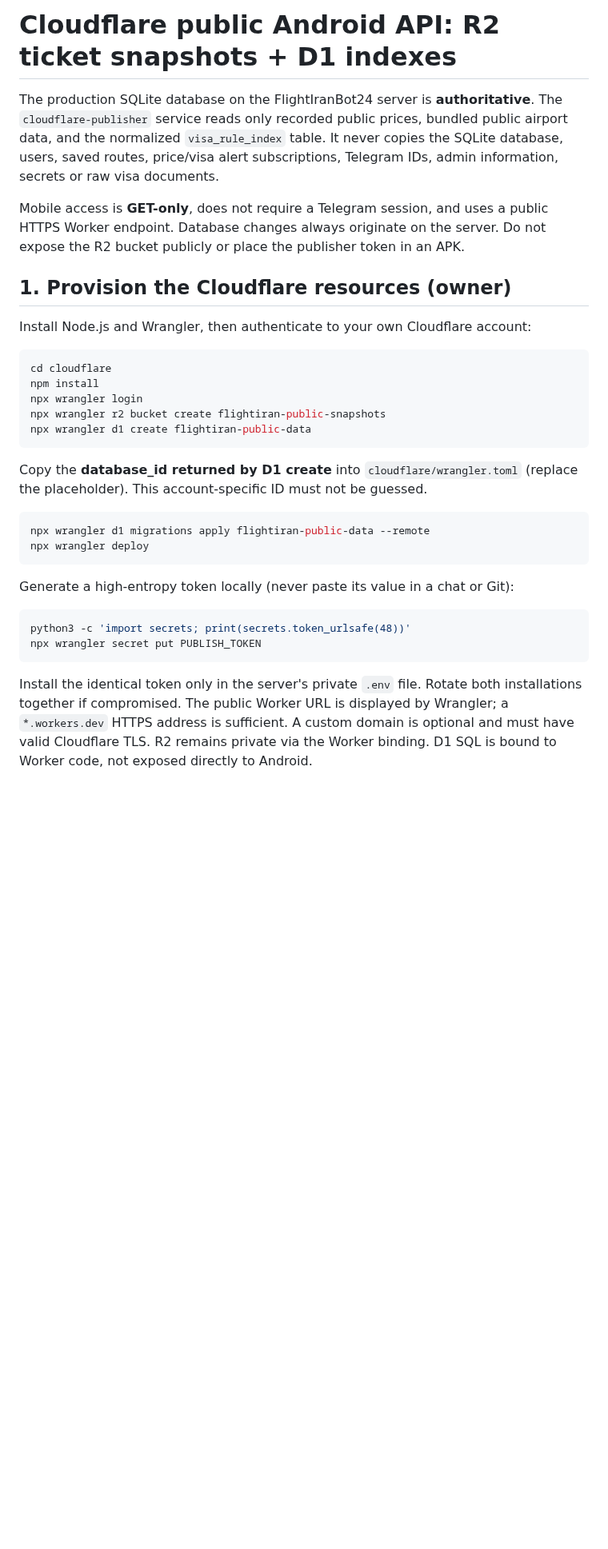
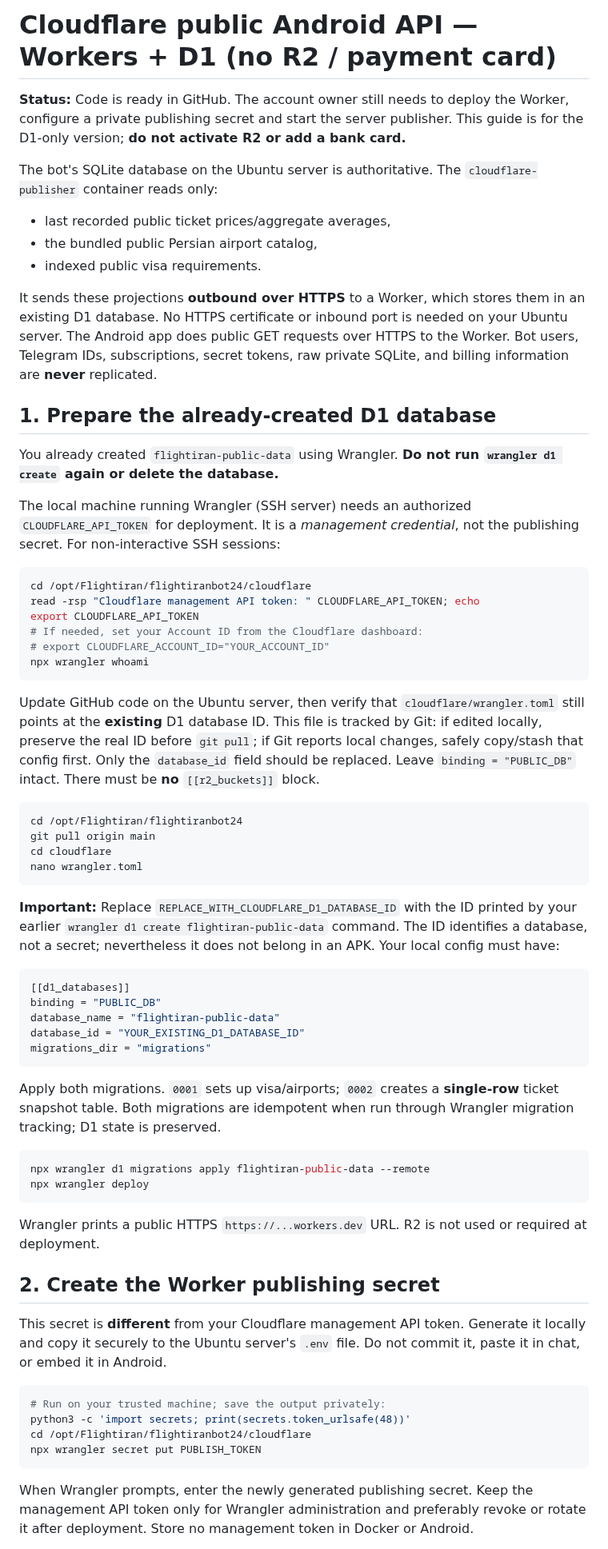
Before and after one commit to abolfazl260/flightiranbot24, a Markdown page: docs/CLOUDFLARE_PUBLIC_API.md, the part around one of its changes. Shown at 80% size. Drawn GitHub-style; blank space fills up the shorter version.

Commit message:
docs(cloudflare): replace R2 billing setup with existing D1-only no-card deployment guide

````diff
--- a/docs/CLOUDFLARE_PUBLIC_API.md
+++ b/docs/CLOUDFLARE_PUBLIC_API.md
@@ -1,46 +1,93 @@
-# Cloudflare public Android API: R2 ticket snapshots + D1 indexes
+# Cloudflare public Android API — Workers + D1 (no R2 / payment card)
 
-The production SQLite database on the FlightIranBot24 server is **authoritative**.
-The `cloudflare-publisher` service reads only recorded public prices, bundled
-public airport data, and the normalized `visa_rule_index` table. It never copies
-the SQLite database, users, saved routes, price/visa alert subscriptions,
-Telegram IDs, admin information, secrets or raw visa documents.
+**Status:** Code is ready in GitHub. The account owner still needs to deploy
+the Worker, configure a private publishing secret and start the server publisher.
+This guide is for the D1-only version; **do not activate R2 or add a bank card.**
 
-Mobile access is **GET-only**, does not require a Telegram session, and uses a
-public HTTPS Worker endpoint. Database changes always originate on the server.
-Do not expose the R2 bucket publicly or place the publisher token in an APK.
+The bot's SQLite database on the Ubuntu server is authoritative. The
+`cloudflare-publisher` container reads only:
+- last recorded public ticket prices/aggregate averages,
+- the bundled public Persian airport catalog,
+- indexed public visa requirements.
 
-## 1. Provision the Cloudflare resources (owner)
+It sends these projections **outbound over HTTPS** to a Worker, which stores
+them in an existing D1 database. No HTTPS certificate or inbound port is needed
+on your Ubuntu server. The Android app does public GET requests over HTTPS to
+the Worker. Bot users, Telegram IDs, subscriptions, secret tokens, raw private
+SQLite, and billing information are **never** replicated.
 
-Install Node.js and Wrangler, then authenticate to your own Cloudflare account:
+## 1. Prepare the already-created D1 database
+
+You already created `flightiran-public-data` using Wrangler. **Do not run
+`wrangler d1 create` again or delete the database.**
+
+The local machine running Wrangler (SSH server) needs an authorized
+`CLOUDFLARE_API_TOKEN` for deployment. It is a *management credential*, not
+the publishing secret. For non-interactive SSH sessions:
 
 ```sh
-cd cloudflare
-npm install
-npx wrangler login
-npx wrangler r2 bucket create flightiran-public-snapshots
-npx wrangler d1 create flightiran-public-data
+cd /opt/Flightiran/flightiranbot24/cloudflare
+read -rsp "Cloudflare management API token: " CLOUDFLARE_API_TOKEN; echo
+export CLOUDFLARE_API_TOKEN
+# If needed, set your Account ID from the Cloudflare dashboard:
+# export CLOUDFLARE_ACCOUNT_ID="YOUR_ACCOUNT_ID"
+npx wrangler whoami
 ```
 
-Copy the **database_id returned by D1 create** into
-`cloudflare/wrangler.toml` (replace the placeholder). This account-specific
-ID must not be guessed.
+Update GitHub code on the Ubuntu server, then verify that
+`cloudflare/wrangler.toml` still points at the **existing** D1 database ID.
+This file is tracked by Git: if edited locally, preserve the real ID before
+`git pull`; if Git reports local changes, safely copy/stash that config first.
+Only the `database_id` field should be replaced. Leave
+`binding = "PUBLIC_DB"` intact. There must be **no** `[[r2_buckets]]` block.
+
+```sh
+cd /opt/Flightiran/flightiranbot24
+git pull origin main
+cd cloudflare
+nano wrangler.toml
+```
+
+**Important:** Replace
+`REPLACE_WITH_CLOUDFLARE_D1_DATABASE_ID` with the ID printed by your earlier
+`wrangler d1 create flightiran-public-data` command. The ID identifies a
+database, not a secret; nevertheless it does not belong in an APK. Your local
+config must have:
+
+```toml
+[[d1_databases]]
+binding = "PUBLIC_DB"
+database_name = "flightiran-public-data"
+database_id = "YOUR_EXISTING_D1_DATABASE_ID"
+migrations_dir = "migrations"
+```
+
+Apply both migrations. `0001` sets up visa/airports; `0002` creates a
+**single-row** ticket snapshot table. Both migrations are idempotent when run
+through Wrangler migration tracking; D1 state is preserved.
 
 ```sh
 npx wrangler d1 migrations apply flightiran-public-data --remote
 npx wrangler deploy
 ```
 
-Generate a high-entropy token locally (never paste its value in a chat or Git):
+Wrangler prints a public HTTPS `https://...workers.dev` URL. R2 is not used
+or required at deployment.
+
+## 2. Create the Worker publishing secret
+
+This secret is **different** from your Cloudflare management API token.
+Generate it locally and copy it securely to the Ubuntu server's `.env` file.
+Do not commit it, paste it in chat, or embed it in Android.
 
 ```sh
+# Run on your trusted machine; save the output privately:
 python3 -c 'import secrets; print(secrets.token_urlsafe(48))'
+cd /opt/Flightiran/flightiranbot24/cloudflare
 npx wrangler secret put PUBLISH_TOKEN
 ```
 
-Install the identical token only in the server's private `.env` file. Rotate
-both installations together if compromised. The public Worker URL is displayed
-by Wrangler; a `*.workers.dev` HTTPS address is sufficient. A custom domain is
-optional and must have valid Cloudflare TLS. R2 remains private via the Worker
-binding. D1 SQL is bound to Worker code, not exposed directly to Android.
+When Wrangler prompts, enter the newly generated publishing secret. Keep the
+management API token only for Wrangler administration and preferably revoke or
+rotate it after deployment. Store no management token in Docker or Android.
 
````
Also changed, not shown: other parts of docs/CLOUDFLARE_PUBLIC_API.md (+81 -65 lines).
